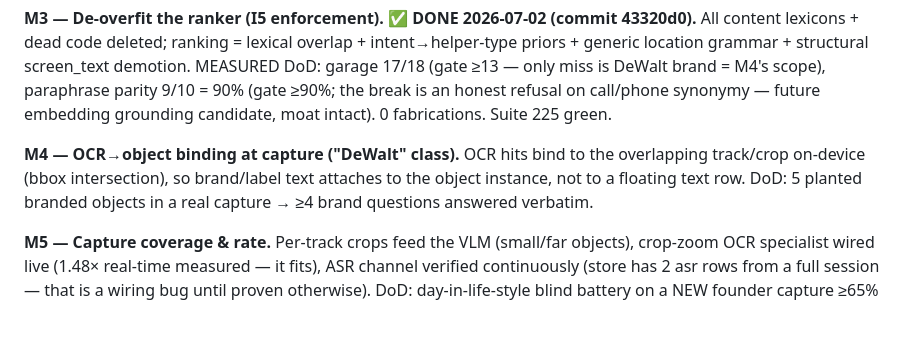
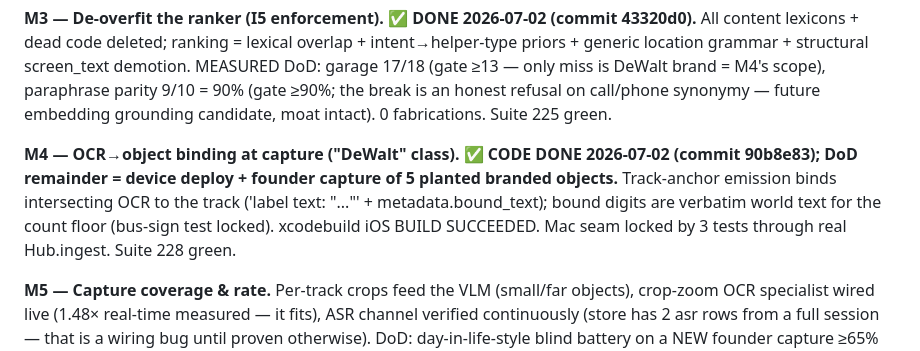
Before and after one commit to zer00318/soma, a Markdown page: ops/CANONICAL_SPEC.md, the part around the change. Rendered like a GitHub page; blank space fills up the shorter version.

```diff
--- a/ops/CANONICAL_SPEC.md
+++ b/ops/CANONICAL_SPEC.md
@@ -108,10 +108,12 @@
   (gate ≥90%; the break is an honest refusal on call/phone synonymy — future embedding
   grounding candidate, moat intact). 0 fabrications. Suite 225 green.
 
-**M4 — OCR→object binding at capture ("DeWalt" class).**
-  OCR hits bind to the overlapping track/crop on-device (bbox intersection), so brand/label text
-  attaches to the object instance, not to a floating text row.
-  DoD: 5 planted branded objects in a real capture → ≥4 brand questions answered verbatim.
+**M4 — OCR→object binding at capture ("DeWalt" class). ✅ CODE DONE 2026-07-02 (commit
+  90b8e83); DoD remainder = device deploy + founder capture of 5 planted branded objects.**
+  Track-anchor emission binds intersecting OCR to the track ('label text: "..."' +
+  metadata.bound_text); bound digits are verbatim world text for the count floor (bus-sign
+  test locked). xcodebuild iOS BUILD SUCCEEDED. Mac seam locked by 3 tests through real
+  Hub.ingest. Suite 228 green.
 
 **M5 — Capture coverage & rate.**
   Per-track crops feed the VLM (small/far objects), crop-zoom OCR specialist wired live
```
Also changed, not shown: ops/LOOP_LEASH.md (+6 -0 lines).
